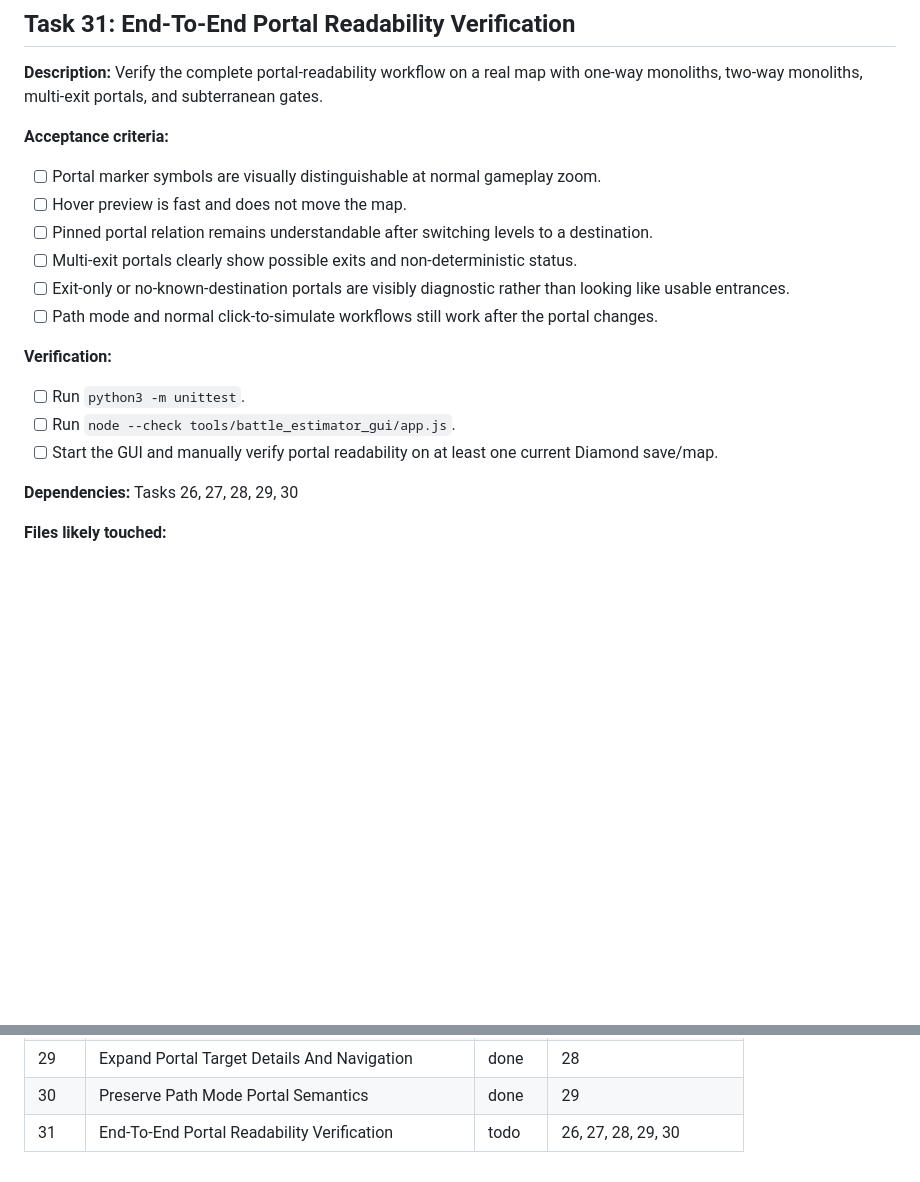
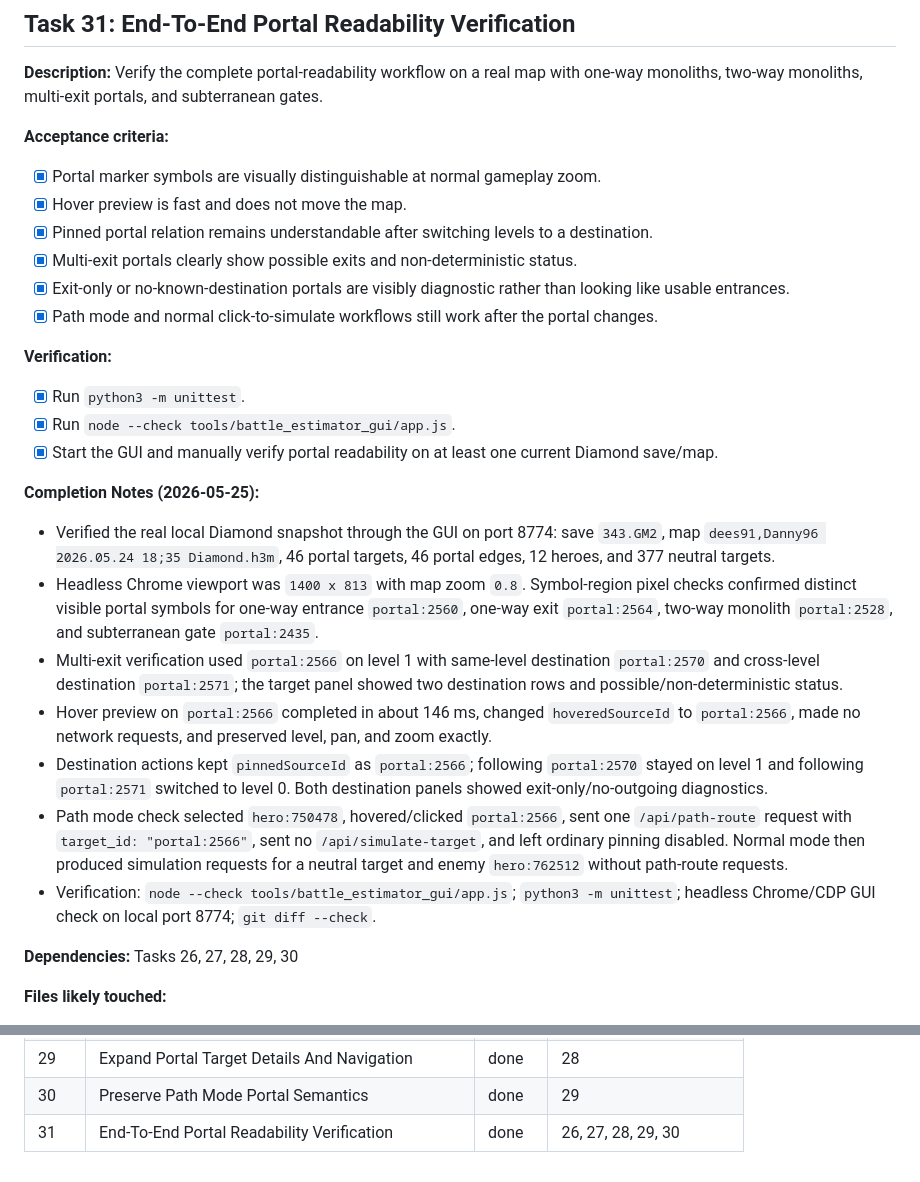
Before and after one commit to dees91/h3-companion, a Markdown page: planning/battle-estimator-map-improvements.md, 2 parts joined by grey strips. Rendered like a GitHub page; blank space fills up the shorter version.

Commit message:
Verify portal readability workflow

```diff
--- a/planning/battle-estimator-map-improvements.md
+++ b/planning/battle-estimator-map-improvements.md
@@ -1741,23 +1741,50 @@ with one-way monoliths, two-way monoliths, multi-exit portals, and
 subterranean gates.
 
 **Acceptance criteria:**
-- [ ] Portal marker symbols are visually distinguishable at normal gameplay
+- [x] Portal marker symbols are visually distinguishable at normal gameplay
       zoom.
-- [ ] Hover preview is fast and does not move the map.
-- [ ] Pinned portal relation remains understandable after switching levels to a
+- [x] Hover preview is fast and does not move the map.
+- [x] Pinned portal relation remains understandable after switching levels to a
       destination.
-- [ ] Multi-exit portals clearly show possible exits and non-deterministic
+- [x] Multi-exit portals clearly show possible exits and non-deterministic
       status.
-- [ ] Exit-only or no-known-destination portals are visibly diagnostic rather
+- [x] Exit-only or no-known-destination portals are visibly diagnostic rather
       than looking like usable entrances.
-- [ ] Path mode and normal click-to-simulate workflows still work after the
+- [x] Path mode and normal click-to-simulate workflows still work after the
       portal changes.
 
 **Verification:**
-- [ ] Run `python3 -m unittest`.
-- [ ] Run `node --check tools/battle_estimator_gui/app.js`.
-- [ ] Start the GUI and manually verify portal readability on at least one
+- [x] Run `python3 -m unittest`.
+- [x] Run `node --check tools/battle_estimator_gui/app.js`.
+- [x] Start the GUI and manually verify portal readability on at least one
       current Diamond save/map.
+
+**Completion Notes (2026-05-25):**
+- Verified the real local Diamond snapshot through the GUI on port 8774:
+  save `343.GM2`, map `dees91,Danny96 2026.05.24 18;35 Diamond.h3m`, 46 portal
+  targets, 46 portal edges, 12 heroes, and 377 neutral targets.
+- Headless Chrome viewport was `1400 x 813` with map zoom `0.8`. Symbol-region
+  pixel checks confirmed distinct visible portal symbols for one-way entrance
+  `portal:2560`, one-way exit `portal:2564`, two-way monolith `portal:2528`,
+  and subterranean gate `portal:2435`.
+- Multi-exit verification used `portal:2566` on level 1 with same-level
+  destination `portal:2570` and cross-level destination `portal:2571`;
+  the target panel showed two destination rows and possible/non-deterministic
+  status.
+- Hover preview on `portal:2566` completed in about 146 ms, changed
+  `hoveredSourceId` to `portal:2566`, made no network requests, and preserved
+  level, pan, and zoom exactly.
+- Destination actions kept `pinnedSourceId` as `portal:2566`; following
+  `portal:2570` stayed on level 1 and following `portal:2571` switched to
+  level 0. Both destination panels showed exit-only/no-outgoing diagnostics.
+- Path mode check selected `hero:750478`, hovered/clicked `portal:2566`, sent
+  one `/api/path-route` request with `target_id: "portal:2566"`, sent no
+  `/api/simulate-target`, and left ordinary pinning disabled. Normal mode then
+  produced simulation requests for a neutral target and enemy `hero:762512`
+  without path-route requests.
+- Verification: `node --check tools/battle_estimator_gui/app.js`;
+  `python3 -m unittest`; headless Chrome/CDP GUI check on local port 8774;
+  `git diff --check`.
 
 **Dependencies:** Tasks 26, 27, 28, 29, 30
 
@@ -1919,4 +1946,4 @@ After Tasks 9, 17, 25, and 31:
 | 28 | Render Portal Relation Overlay | done | 26, 27 |
 | 29 | Expand Portal Target Details And Navigation | done | 28 |
 | 30 | Preserve Path Mode Portal Semantics | done | 29 |
-| 31 | End-To-End Portal Readability Verification | todo | 26, 27, 28, 29, 30 |
+| 31 | End-To-End Portal Readability Verification | done | 26, 27, 28, 29, 30 |
```
Also changed, not shown: other parts of planning/battle-estimator-map-improvements.md (+6 -6 lines).
